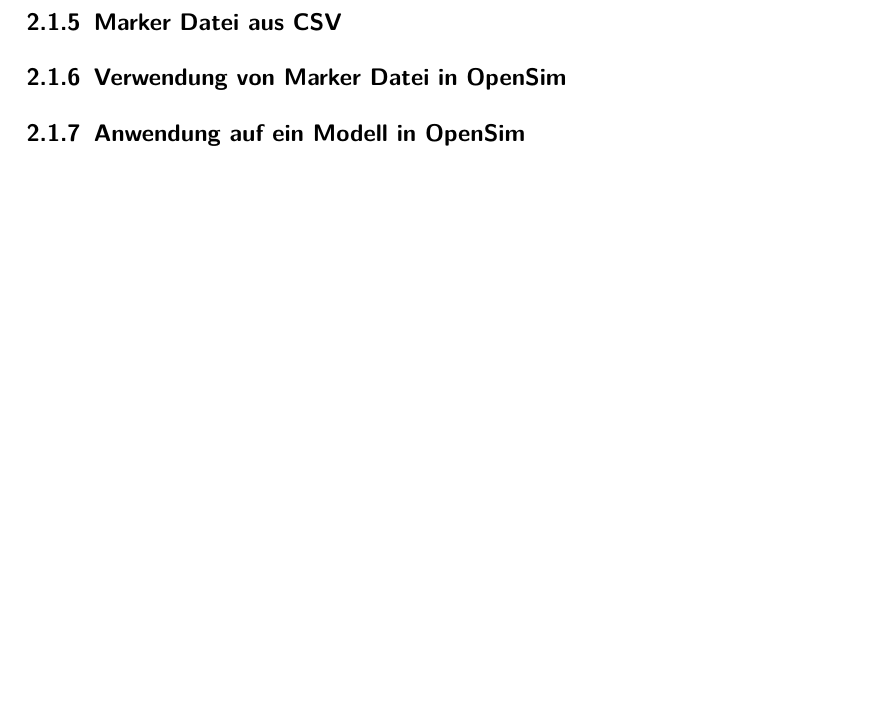
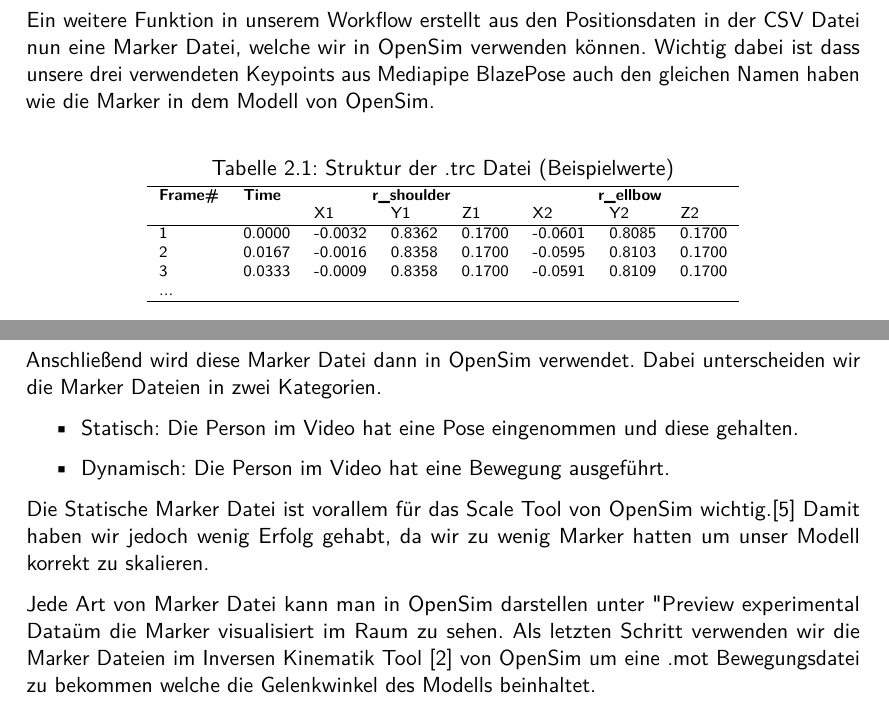
Before and after one commit to PhilippSG/Markerlose-Bewegungserfassung, a LaTeX document (Bericht/main.tex, which reads Bericht/hauptteil/h1.tex, Bericht/header/settings.tex, Bericht/header/titel_macros.tex): part of page 15 of 24 before the commit and two parts of pages 16 and 17 of 25 after it, the two joined at a grey line, cut at the place of the change, the shorter picture padded with empty space. Compiled offline with pdfLaTeX.

Commit message:
Mehr Text arghh

```diff
--- a/Bericht/hauptteil/h1.tex
+++ b/Bericht/hauptteil/h1.tex
@@ -194,7 +197,42 @@
 
 Sind nach der Skalierung noch Abweichungen in den Längen der Körperteile vorhanden, so liegt wahrscheinlich ein
 Fehler in der Definition der \texttt{limb\_groups} vor.
+\newpage
+\subsection{Marker Datei aus CSV}
+Ein weitere Funktion in unserem Workflow erstellt aus den Positionsdaten in der CSV Datei nun eine Marker Datei,
+welche wir in OpenSim verwenden können. Wichtig dabei ist dass unsere drei verwendeten Keypoints aus Mediapipe BlazePose
+auch den gleichen Namen haben wie die Marker in dem Modell von OpenSim.
 
-\subsection{Marker Datei aus CSV}
+\begin{table}[ht]
+    \centering
+    \caption{Struktur der .trc Datei (Beispielwerte)}
+    \label{tab:trc_structure}
+    \scriptsize % Schriftgröße anpassen
+    \begin{tabular}{l l l l l l l l}
+        \hline
+        \textbf{Frame\#} & \textbf{Time} & \multicolumn{3}{c}{\textbf{r\_shoulder}} & \multicolumn{3}{c}{\textbf{r\_ellbow}} \\
+         & & X1 & Y1 & Z1 & X2 & Y2 & Z2 \\
+        \hline
+        1 & 0.0000 & -0.0032 & 0.8362 & 0.1700 & -0.0601 & 0.8085 & 0.1700 \\
+        2 & 0.0167 & -0.0016 & 0.8358 & 0.1700 & -0.0595 & 0.8103 & 0.1700 \\
+        3 & 0.0333 & -0.0009 & 0.8358 & 0.1700 & -0.0591 & 0.8109 & 0.1700 \\
+        ... & & & & & & & \\
+        \hline
+    \end{tabular}
+\end{table}
+\newpage
 \subsection{Verwendung von Marker Datei in OpenSim}
-\subsection{Anwendung auf ein Modell in OpenSim}
+Anschließend wird diese Marker Datei dann in OpenSim verwendet. Dabei unterscheiden wir die Marker Dateien
+in zwei Kategorien.
+\begin{itemize}
+    \item Statisch:
+    Die Person im Video hat eine Pose eingenommen und diese gehalten.
+    \item Dynamisch:
+    Die Person im Video hat eine Bewegung ausgeführt.
+\end{itemize}
+Die Statische Marker Datei ist vorallem für das Scale Tool von OpenSim wichtig.\cite{opensim_scale}
+Damit haben wir jedoch wenig Erfolg gehabt, da wir zu wenig Marker hatten um unser Modell korrekt zu skalieren.
+
+Jede Art von Marker Datei kann man in OpenSim darstellen unter "Preview experimental Data" um die Marker visualisiert im Raum zu sehen.
+Als letzten Schritt verwenden wir die Marker Dateien im Inversen Kinematik Tool \cite{opensim_ik} von OpenSim um eine .mot
+Bewegungsdatei zu bekommen welche die Gelenkwinkel des Modells beinhaltet.
--- a/Bericht/header/settings.tex
+++ b/Bericht/header/settings.tex
@@ -42,6 +42,8 @@
 
 %Hyperlinks
 \usepackage[hidelinks]{hyperref}
+\usepackage{xurl}
+\usepackage{bookmark}
 
 % Anführungszeichen
 \usepackage{csquotes}
--- a/Bericht/header/titel_macros.tex
+++ b/Bericht/header/titel_macros.tex
@@ -1,7 +1,7 @@
 % !TEX root = ../main.tex
 \definecolor{fh-mint}{RGB}{0,177,172}
-\def\hlmint{\fontfamily{lmss}\fontsize{19pt}{19pt}\fontseries{b}\color{fh-mint}\selectfont}
-\def\hlAbold{\fontfamily{lmss}\fontsize{14pt}{30pt}\fontseries{b}\selectfont}
+\def\hlmint{\fontfamily{lmss}\fontsize{19pt}{19pt}\fontseries{bx}\color{fh-mint}\selectfont}
+\def\hlAbold{\fontfamily{lmss}\fontsize{14pt}{30pt}\fontseries{bx}\selectfont}
 \def\hlAnormal{\fontfamily{lmss}\fontsize{14pt}{14pt}\fontseries{n}\selectfont}
 
 \newcommand{\showlogo}{
```
Also changed, not shown: Bericht/main.tex (+1 -1 lines), Bericht/quellen.bib (+7 -0 lines), Bericht/hauptteil/h1.tex (11 more changed lines).
